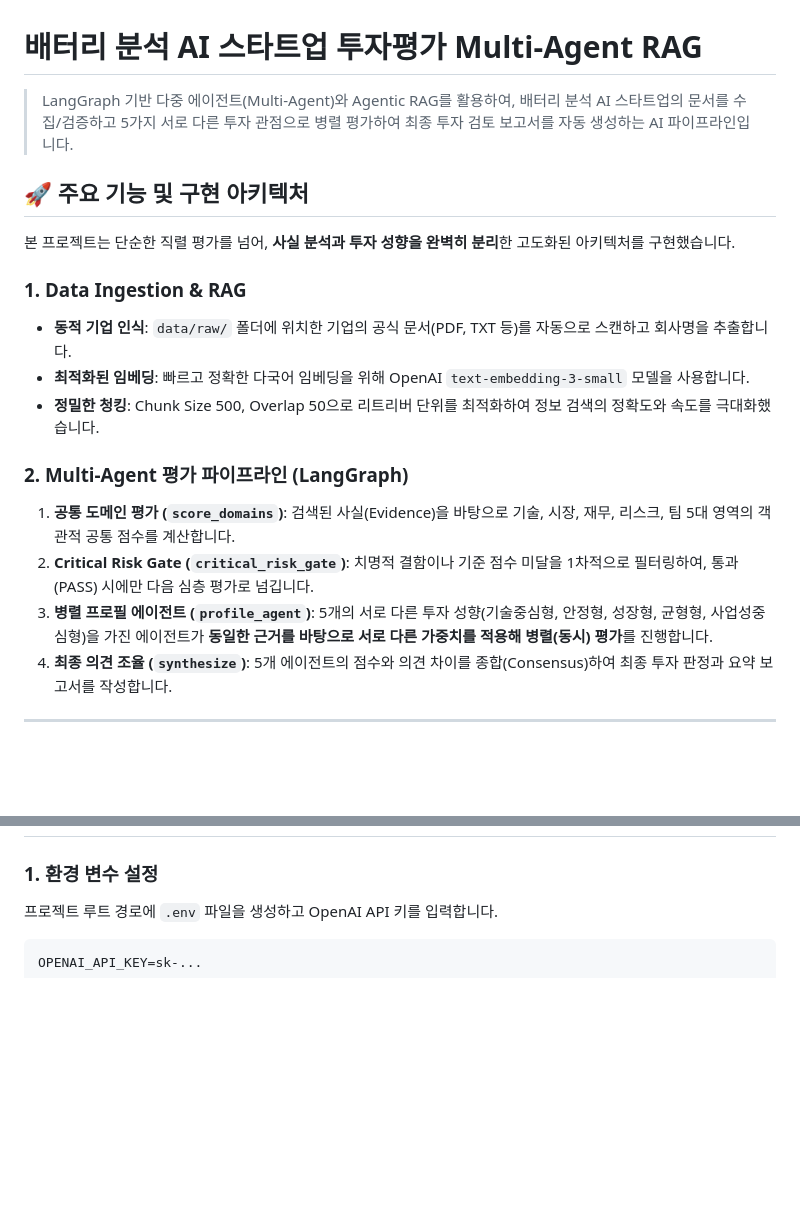
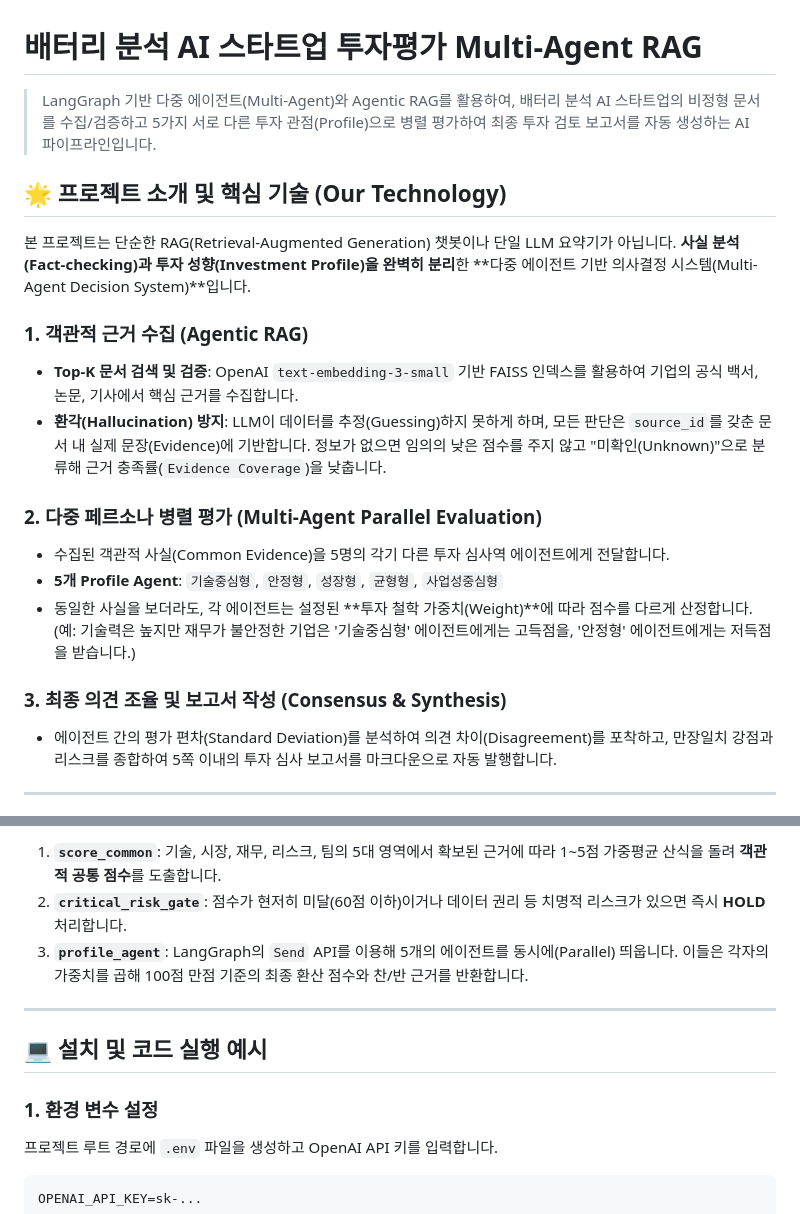
Before and after one commit to sumin-990416/Langchain_Skala_U3, a Markdown page: README.md, 2 parts joined by grey strips. Rendered like a GitHub page; blank space fills up the shorter version.

Commit message:
docs: 업데이트된 다중 에이전트 아키텍처 및 보고서 예시 반영

```diff
--- a/README.md
+++ b/README.md
@@ -1,21 +1,22 @@
 # 배터리 분석 AI 스타트업 투자평가 Multi-Agent RAG
 
-> LangGraph 기반 다중 에이전트(Multi-Agent)와 Agentic RAG를 활용하여, 배터리 분석 AI 스타트업의 문서를 수집/검증하고 5가지 서로 다른 투자 관점으로 병렬 평가하여 최종 투자 검토 보고서를 자동 생성하는 AI 파이프라인입니다.
+> LangGraph 기반 다중 에이전트(Multi-Agent)와 Agentic RAG를 활용하여, 배터리 분석 AI 스타트업의 비정형 문서를 수집/검증하고 5가지 서로 다른 투자 관점(Profile)으로 병렬 평가하여 최종 투자 검토 보고서를 자동 생성하는 AI 파이프라인입니다.
 
-## 🚀 주요 기능 및 구현 아키텍처
+## 🌟 프로젝트 소개 및 핵심 기술 (Our Technology)
 
-본 프로젝트는 단순한 직렬 평가를 넘어, **사실 분석과 투자 성향을 완벽히 분리**한 고도화된 아키텍처를 구현했습니다.
+본 프로젝트는 단순한 RAG(Retrieval-Augmented Generation) 챗봇이나 단일 LLM 요약기가 아닙니다. **사실 분석(Fact-checking)과 투자 성향(Investment Profile)을 완벽히 분리**한 **다중 에이전트 기반 의사결정 시스템(Multi-Agent Decision System)**입니다.
 
-### 1. Data Ingestion & RAG
-- **동적 기업 인식**: `data/raw/` 폴더에 위치한 기업의 공식 문서(PDF, TXT 등)를 자동으로 스캔하고 회사명을 추출합니다.
-- **최적화된 임베딩**: 빠르고 정확한 다국어 임베딩을 위해 OpenAI `text-embedding-3-small` 모델을 사용합니다.
-- **정밀한 청킹**: Chunk Size 500, Overlap 50으로 리트리버 단위를 최적화하여 정보 검색의 정확도와 속도를 극대화했습니다.
+### 1. 객관적 근거 수집 (Agentic RAG)
+- **Top-K 문서 검색 및 검증**: OpenAI `text-embedding-3-small` 기반 FAISS 인덱스를 활용하여 기업의 공식 백서, 논문, 기사에서 핵심 근거를 수집합니다.
+- **환각(Hallucination) 방지**: LLM이 데이터를 추정(Guessing)하지 못하게 하며, 모든 판단은 `source_id`를 갖춘 문서 내 실제 문장(Evidence)에 기반합니다. 정보가 없으면 임의의 낮은 점수를 주지 않고 "미확인(Unknown)"으로 분류해 근거 충족률(`Evidence Coverage`)을 낮춥니다.
 
-### 2. Multi-Agent 평가 파이프라인 (LangGraph)
-1. **공통 도메인 평가 (`score_domains`)**: 검색된 사실(Evidence)을 바탕으로 기술, 시장, 재무, 리스크, 팀 5대 영역의 객관적 공통 점수를 계산합니다.
-2. **Critical Risk Gate (`critical_risk_gate`)**: 치명적 결함이나 기준 점수 미달을 1차적으로 필터링하여, 통과(PASS) 시에만 다음 심층 평가로 넘깁니다.
-3. **병렬 프로필 에이전트 (`profile_agent`)**: 5개의 서로 다른 투자 성향(기술중심형, 안정형, 성장형, 균형형, 사업성중심형)을 가진 에이전트가 **동일한 근거를 바탕으로 서로 다른 가중치를 적용해 병렬(동시) 평가**를 진행합니다.
-4. **최종 의견 조율 (`synthesize`)**: 5개 에이전트의 점수와 의견 차이를 종합(Consensus)하여 최종 투자 판정과 요약 보고서를 작성합니다.
+### 2. 다중 페르소나 병렬 평가 (Multi-Agent Parallel Evaluation)
+- 수집된 객관적 사실(Common Evidence)을 5명의 각기 다른 투자 심사역 에이전트에게 전달합니다.
+- **5개 Profile Agent**: `기술중심형`, `안정형`, `성장형`, `균형형`, `사업성중심형`
+- 동일한 사실을 보더라도, 각 에이전트는 설정된 **투자 철학 가중치(Weight)**에 따라 점수를 다르게 산정합니다. (예: 기술력은 높지만 재무가 불안정한 기업은 '기술중심형' 에이전트에게는 고득점을, '안정형' 에이전트에게는 저득점을 받습니다.)
+
+### 3. 최종 의견 조율 및 보고서 작성 (Consensus & Synthesis)
+- 에이전트 간의 평가 편차(Standard Deviation)를 분석하여 의견 차이(Disagreement)를 포착하고, 만장일치 강점과 리스크를 종합하여 5쪽 이내의 투자 심사 보고서를 마크다운으로 자동 발행합니다.
 
 ---
 
@@ -23,3 +38,10 @@
+1. **`score_common`**: 기술, 시장, 재무, 리스크, 팀의 5대 영역에서 확보된 근거에 따라 1~5점 가중평균 산식을 돌려 **객관적 공통 점수**를 도출합니다.
+2. **`critical_risk_gate`**: 점수가 현저히 미달(60점 이하)이거나 데이터 권리 등 치명적 리스크가 있으면 즉시 **HOLD** 처리합니다.
+3. **`profile_agent`**: LangGraph의 `Send` API를 이용해 5개의 에이전트를 동시에(Parallel) 띄웁니다. 이들은 각자의 가중치를 곱해 100점 만점 기준의 최종 환산 점수와 찬/반 근거를 반환합니다.
+
+---
+
+## 💻 설치 및 코드 실행 예시
 
 ### 1. 환경 변수 설정
 프로젝트 루트 경로에 `.env` 파일을 생성하고 OpenAI API 키를 입력합니다.
```
Also changed, not shown: other parts of README.md (+60 -58 lines).
